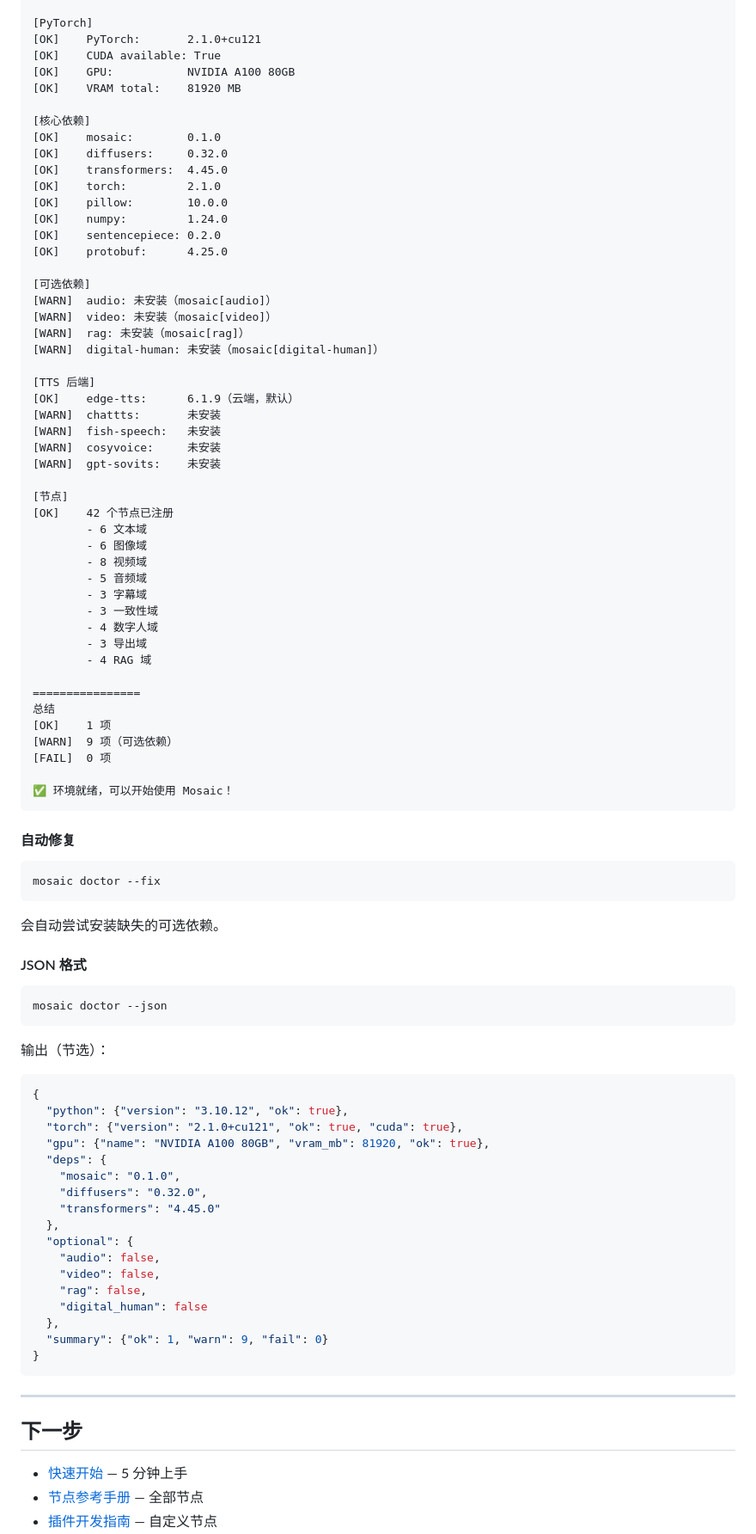
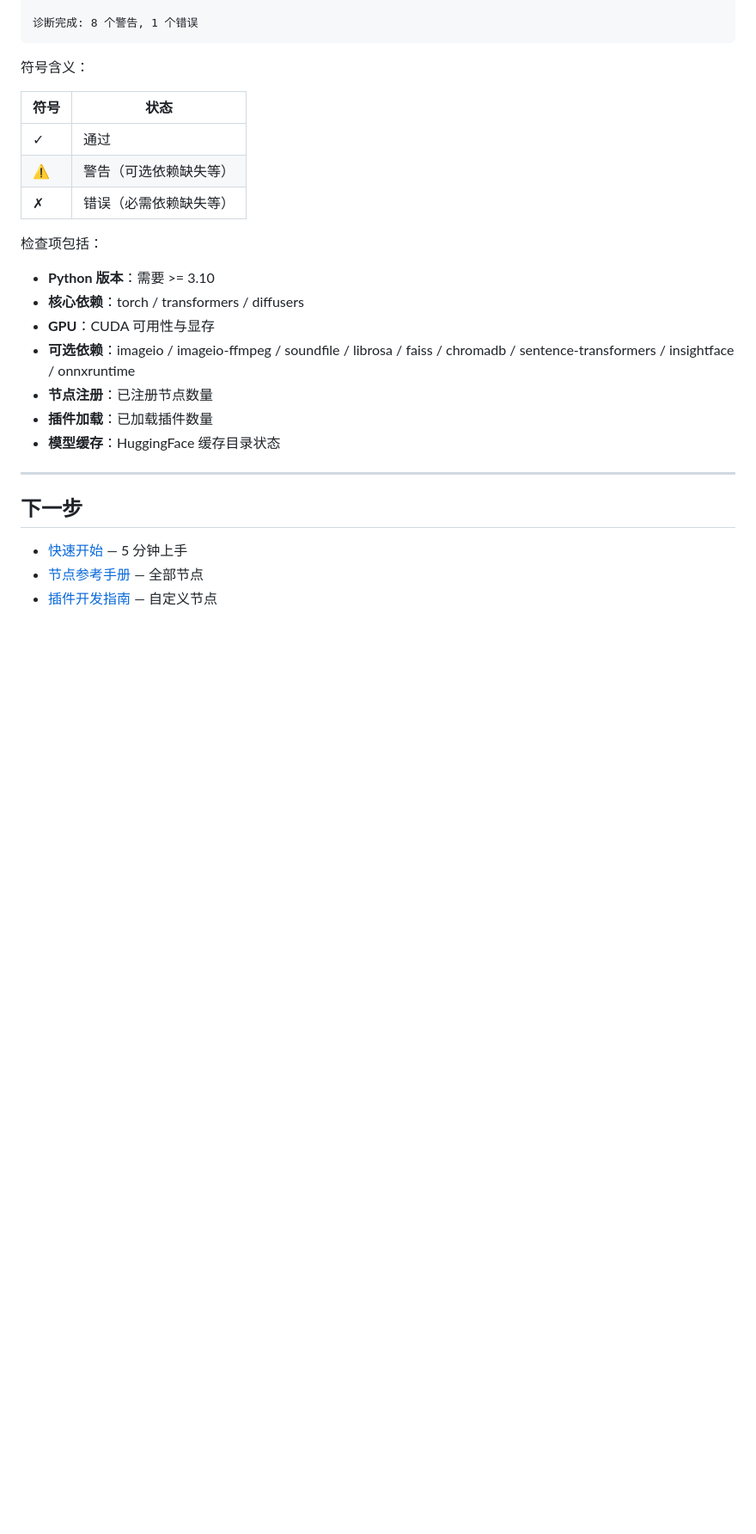
Before and after one commit to brother2050/mosaic, a Markdown page: docs/cli-reference.md, the part around one of its changes. Shown at 86% size. GitHub-like rendering; blank space fills up the shorter version.

````diff
--- a/docs/cli-reference.md
+++ b/docs/cli-reference.md
@@ -526,89 +381,24 @@ mosaic doctor
 
-[PyTorch]
-[OK]    PyTorch:       2.1.0+cu121
-[OK]    CUDA available: True
-[OK]    GPU:           NVIDIA A100 80GB
-[OK]    VRAM total:    81920 MB
-
-[核心依赖]
-[OK]    mosaic:        0.1.0
-[OK]    diffusers:     0.32.0
-[OK]    transformers:  4.45.0
-[OK]    torch:         2.1.0
-[OK]    pillow:        10.0.0
-[OK]    numpy:         1.24.0
-[OK]    sentencepiece: 0.2.0
-[OK]    protobuf:      4.25.0
-
-[可选依赖]
-[WARN]  audio: 未安装（mosaic[audio]）
-[WARN]  video: 未安装（mosaic[video]）
-[WARN]  rag: 未安装（mosaic[rag]）
-[WARN]  digital-human: 未安装（mosaic[digital-human]）
-
-[TTS 后端]
-[OK]    edge-tts:      6.1.9（云端，默认）
-[WARN]  chattts:       未安装
-[WARN]  fish-speech:   未安装
-[WARN]  cosyvoice:     未安装
-[WARN]  gpt-sovits:    未安装
-
-[节点]
-[OK]    42 个节点已注册
-        - 6 文本域
-        - 6 图像域
-        - 8 视频域
-        - 5 音频域
-        - 3 字幕域
-        - 3 一致性域
-        - 4 数字人域
-        - 3 导出域
-        - 4 RAG 域
-
-================
-总结
-[OK]    1 项
-[WARN]  9 项（可选依赖）
-[FAIL]  0 项
-
-✅ 环境就绪，可以开始使用 Mosaic！
+诊断完成: 8 个警告, 1 个错误
 ```
 
-#### 自动修复
+符号含义：
 
-```bash
-mosaic doctor --fix
-```
+| 符号 | 状态 |
+|---|---|
+| ✓ | 通过 |
+| ⚠ | 警告（可选依赖缺失等） |
+| ✗ | 错误（必需依赖缺失等） |
 
-会自动尝试安装缺失的可选依赖。
+检查项包括：
 
-#### JSON 格式
-
-```bash
-mosaic doctor --json
-```
-
-输出（节选）：
-
-```json
-{
-  "python": {"version": "3.10.12", "ok": true},
-  "torch": {"version": "2.1.0+cu121", "ok": true, "cuda": true},
-  "gpu": {"name": "NVIDIA A100 80GB", "vram_mb": 81920, "ok": true},
-  "deps": {
-    "mosaic": "0.1.0",
-    "diffusers": "0.32.0",
-    "transformers": "4.45.0"
-  },
-  "optional": {
-    "audio": false,
-    "video": false,
-    "rag": false,
-    "digital_human": false
-  },
-  "summary": {"ok": 1, "warn": 9, "fail": 0}
-}
-```
+- **Python 版本**：需要 >= 3.10
+- **核心依赖**：torch / transformers / diffusers
+- **GPU**：CUDA 可用性与显存
+- **可选依赖**：imageio / imageio-ffmpeg / soundfile / librosa / faiss / chromadb / sentence-transformers / insightface / onnxruntime
+- **节点注册**：已注册节点数量
+- **插件加载**：已加载插件数量
+- **模型缓存**：HuggingFace 缓存目录状态
 
 ---
 
````
Also changed, not shown: other parts of docs/cli-reference.md (+143 -288 lines), docs/getting-started.md (+27 -24 lines), docs/plugin-development.md (+3 -2 lines).
